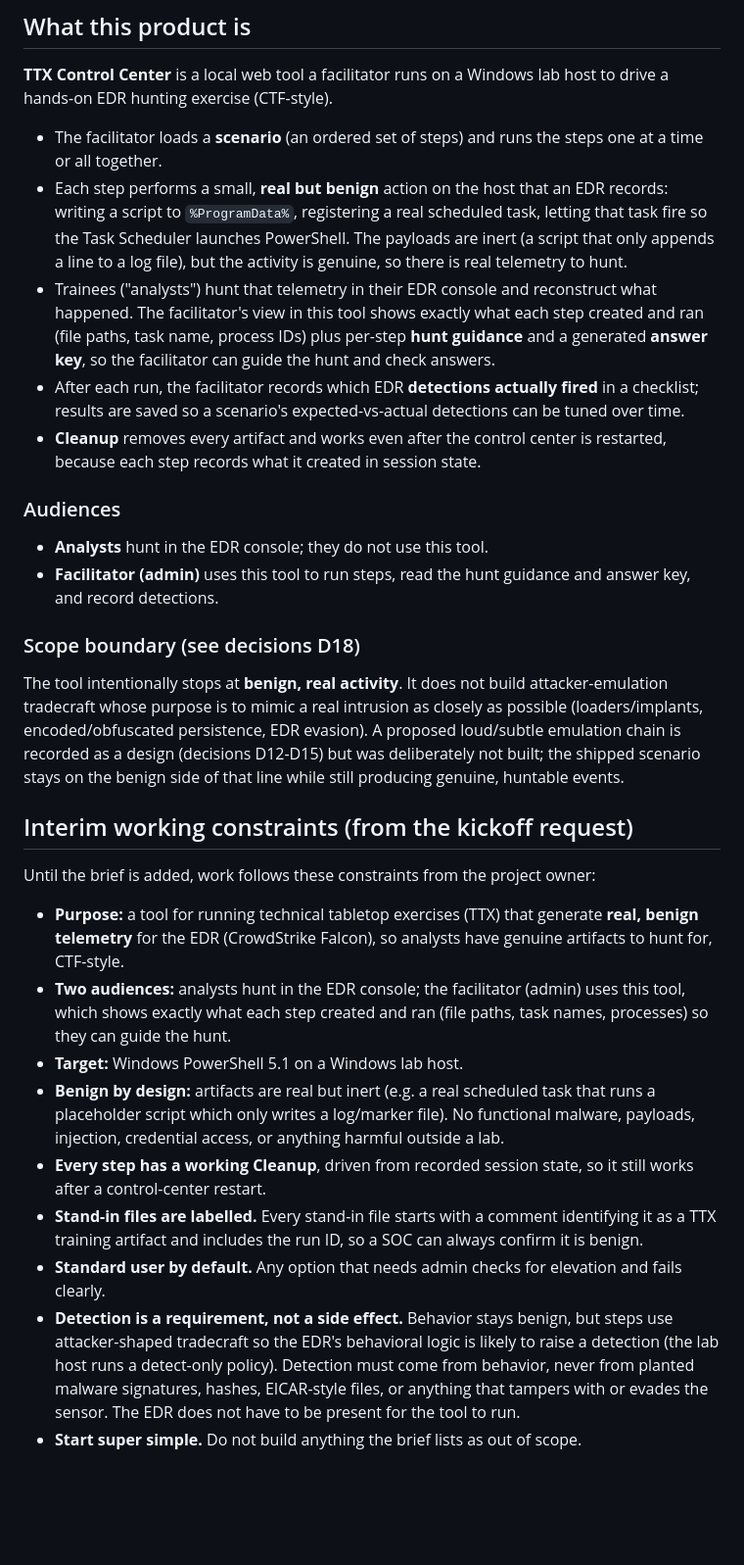
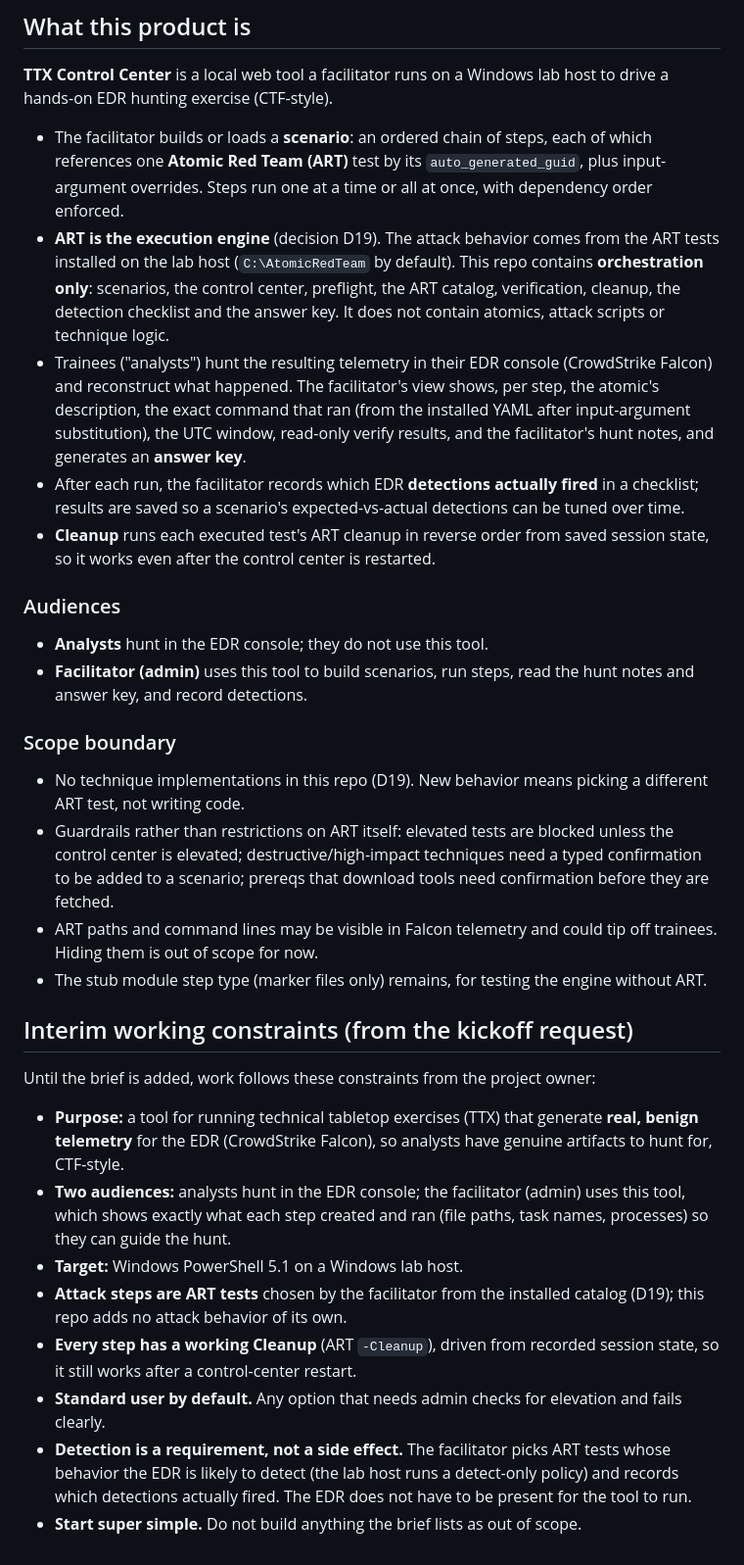
Before and after one commit to arhodges20/TTX, a Markdown page: docs/PROJECT-BRIEF.md, the part around the change. Shown at 98% size. GitHub-like rendering; blank space fills up the shorter version.

```diff
--- a/docs/PROJECT-BRIEF.md
+++ b/docs/PROJECT-BRIEF.md
@@ -10,38 +10,47 @@
 **TTX Control Center** is a local web tool a facilitator runs on a Windows lab
 host to drive a hands-on EDR hunting exercise (CTF-style).
 
-- The facilitator loads a **scenario** (an ordered set of steps) and runs the
-  steps one at a time or all together.
-- Each step performs a small, **real but benign** action on the host that an
-  EDR records: writing a script to `%ProgramData%`, registering a real
-  scheduled task, letting that task fire so the Task Scheduler launches
-  PowerShell. The payloads are inert (a script that only appends a line to a
-  log file), but the activity is genuine, so there is real telemetry to hunt.
-- Trainees ("analysts") hunt that telemetry in their EDR console and
-  reconstruct what happened. The facilitator's view in this tool shows exactly
-  what each step created and ran (file paths, task name, process IDs) plus
-  per-step **hunt guidance** and a generated **answer key**, so the facilitator
-  can guide the hunt and check answers.
+- The facilitator builds or loads a **scenario**: an ordered chain of steps,
+  each of which references one **Atomic Red Team (ART)** test by its
+  `auto_generated_guid`, plus input-argument overrides. Steps run one at a
+  time or all at once, with dependency order enforced.
+- **ART is the execution engine** (decision D19). The attack behavior comes
+  from the ART tests installed on the lab host (`C:\AtomicRedTeam` by
+  default). This repo contains **orchestration only**: scenarios, the control
+  center, preflight, the ART catalog, verification, cleanup, the detection
+  checklist and the answer key. It does not contain atomics, attack scripts or
+  technique logic.
+- Trainees ("analysts") hunt the resulting telemetry in their EDR console
+  (CrowdStrike Falcon) and reconstruct what happened. The facilitator's view
+  shows, per step, the atomic's description, the exact command that ran
+  (from the installed YAML after input-argument substitution), the UTC window,
+  read-only verify results, and the facilitator's hunt notes, and generates an
+  **answer key**.
 - After each run, the facilitator records which EDR **detections actually
   fired** in a checklist; results are saved so a scenario's expected-vs-actual
   detections can be tuned over time.
-- **Cleanup** removes every artifact and works even after the control center is
-  restarted, because each step records what it created in session state.
+- **Cleanup** runs each executed test's ART cleanup in reverse order from
+  saved session state, so it works even after the control center is
+  restarted.
 
 ### Audiences
 
 - **Analysts** hunt in the EDR console; they do not use this tool.
-- **Facilitator (admin)** uses this tool to run steps, read the hunt guidance
-  and answer key, and record detections.
+- **Facilitator (admin)** uses this tool to build scenarios, run steps, read
+  the hunt notes and answer key, and record detections.
 
-### Scope boundary (see decisions D18)
+### Scope boundary
 
-The tool intentionally stops at **benign, real activity**. It does not build
-attacker-emulation tradecraft whose purpose is to mimic a real intrusion as
-closely as possible (loaders/implants, encoded/obfuscated persistence, EDR
-evasion). A proposed loud/subtle emulation chain is recorded as a design
-(decisions D12-D15) but was deliberately not built; the shipped scenario stays
-on the benign side of that line while still producing genuine, huntable events.
+- No technique implementations in this repo (D19). New behavior means picking
+  a different ART test, not writing code.
+- Guardrails rather than restrictions on ART itself: elevated tests are
+  blocked unless the control center is elevated; destructive/high-impact
+  techniques need a typed confirmation to be added to a scenario; prereqs that
+  download tools need confirmation before they are fetched.
+- ART paths and command lines may be visible in Falcon telemetry and could tip
+  off trainees. Hiding them is out of scope for now.
+- The stub module step type (marker files only) remains, for testing the
+  engine without ART.
 
 ## Interim working constraints (from the kickoff request)
 
@@ -54,21 +63,14 @@ Until the brief is added, work follows these constraints from the project owner:
   uses this tool, which shows exactly what each step created and ran (file
   paths, task names, processes) so they can guide the hunt.
 - **Target:** Windows PowerShell 5.1 on a Windows lab host.
-- **Benign by design:** artifacts are real but inert (e.g. a real scheduled
-  task that runs a placeholder script which only writes a log/marker file).
-  No functional malware, payloads, injection, credential access, or anything
-  harmful outside a lab.
-- **Every step has a working Cleanup**, driven from recorded session state,
-  so it still works after a control-center restart.
-- **Stand-in files are labelled.** Every stand-in file starts with a comment
-  identifying it as a TTX training artifact and includes the run ID, so a SOC
-  can always confirm it is benign.
+- **Attack steps are ART tests** chosen by the facilitator from the installed
+  catalog (D19); this repo adds no attack behavior of its own.
+- **Every step has a working Cleanup** (ART `-Cleanup`), driven from recorded
+  session state, so it still works after a control-center restart.
 - **Standard user by default.** Any option that needs admin checks for
   elevation and fails clearly.
-- **Detection is a requirement, not a side effect.** Behavior stays benign,
-  but steps use attacker-shaped tradecraft so the EDR's behavioral logic is
-  likely to raise a detection (the lab host runs a detect-only policy).
-  Detection must come from behavior, never from planted malware signatures,
-  hashes, EICAR-style files, or anything that tampers with or evades the
-  sensor. The EDR does not have to be present for the tool to run.
+- **Detection is a requirement, not a side effect.** The facilitator picks ART
+  tests whose behavior the EDR is likely to detect (the lab host runs a
+  detect-only policy) and records which detections actually fired. The EDR
+  does not have to be present for the tool to run.
 - **Start super simple.** Do not build anything the brief lists as out of scope.
```
Also changed, not shown: docs/decisions.md (+107 -57 lines).
